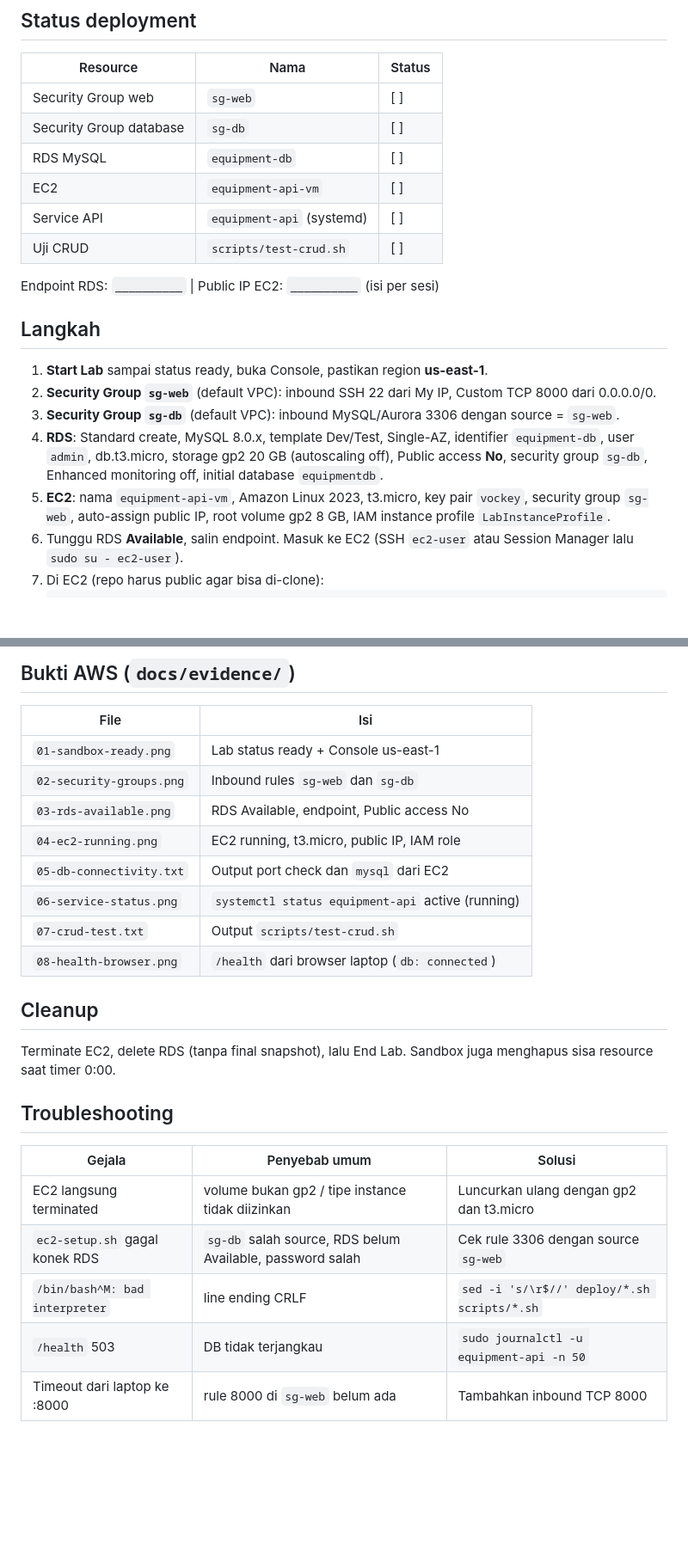
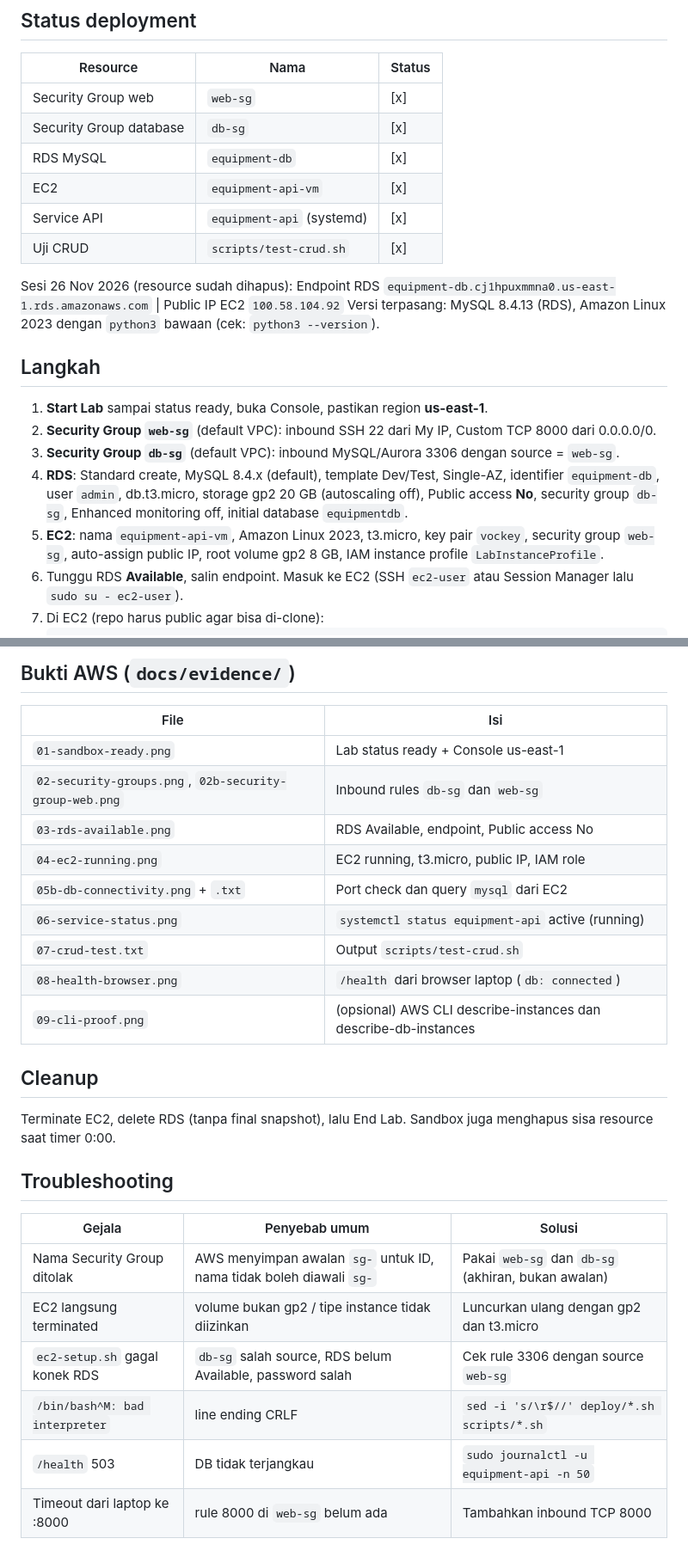
Before and after one commit to ZeFaranddd/aws-equipment-loans, a Markdown page: deploy/DEPLOYMENT.md, 2 parts joined by grey strips. Shown at 86% size. GitHub-like rendering; blank space fills up the shorter version.

Commit message:
docs: samakan nama SG (web-sg, db-sg), MySQL 8.4, dan status deployment
Alasan: nama Security Group tidak boleh diawali sg-; RDS memakai MySQL 8.4.13 sesuai bukti AWS.

Diubah: README.md, deploy/DEPLOYMENT.md (status [x], endpoint sesi, daftar bukti 02b/05b/09, troubleshooting), deploy/ec2-setup.sh (teks pesan error), docs/architecture.drawio dan .png, docs/design-brief.pdf.

````diff
--- a/deploy/DEPLOYMENT.md
+++ b/deploy/DEPLOYMENT.md
@@ -8,22 +8,23 @@ Semua resource dihapus otomatis saat sesi berakhir, jadi seluruh langkah di bawa
 
 | Resource | Nama | Status |
 | -------- | ---- | ------ |
-| Security Group web | `sg-web` | [ ] |
-| Security Group database | `sg-db` | [ ] |
-| RDS MySQL | `equipment-db` | [ ] |
-| EC2 | `equipment-api-vm` | [ ] |
-| Service API | `equipment-api` (systemd) | [ ] |
-| Uji CRUD | `scripts/test-crud.sh` | [ ] |
+| Security Group web | `web-sg` | [x] |
+| Security Group database | `db-sg` | [x] |
+| RDS MySQL | `equipment-db` | [x] |
+| EC2 | `equipment-api-vm` | [x] |
+| Service API | `equipment-api` (systemd) | [x] |
+| Uji CRUD | `scripts/test-crud.sh` | [x] |
 
-Endpoint RDS: `__________`  |  Public IP EC2: `__________`  (isi per sesi)
+Sesi 26 Nov 2026 (resource sudah dihapus): Endpoint RDS `equipment-db.cj1hpuxmmna0.us-east-1.rds.amazonaws.com`  |  Public IP EC2 `100.58.104.92`
+Versi terpasang: MySQL 8.4.13 (RDS), Amazon Linux 2023 dengan `python3` bawaan (cek: `python3 --version`).
 
 ## Langkah
 
 1. **Start Lab** sampai status ready, buka Console, pastikan region **us-east-1**.
-2. **Security Group `sg-web`** (default VPC): inbound SSH 22 dari My IP, Custom TCP 8000 dari 0.0.0.0/0.
-3. **Security Group `sg-db`** (default VPC): inbound MySQL/Aurora 3306 dengan source = `sg-web`.
-4. **RDS**: Standard create, MySQL 8.0.x, template Dev/Test, Single-AZ, identifier `equipment-db`, user `admin`, db.t3.micro, storage gp2 20 GB (autoscaling off), Public access **No**, security group `sg-db`, Enhanced monitoring off, initial database `equipmentdb`.
-5. **EC2**: nama `equipment-api-vm`, Amazon Linux 2023, t3.micro, key pair `vockey`, security group `sg-web`, auto-assign public IP, root volume gp2 8 GB, IAM instance profile `LabInstanceProfile`.
+2. **Security Group `web-sg`** (default VPC): inbound SSH 22 dari My IP, Custom TCP 8000 dari 0.0.0.0/0.
+3. **Security Group `db-sg`** (default VPC): inbound MySQL/Aurora 3306 dengan source = `web-sg`.
+4. **RDS**: Standard create, MySQL 8.4.x (default), template Dev/Test, Single-AZ, identifier `equipment-db`, user `admin`, db.t3.micro, storage gp2 20 GB (autoscaling off), Public access **No**, security group `db-sg`, Enhanced monitoring off, initial database `equipmentdb`.
+5. **EC2**: nama `equipment-api-vm`, Amazon Linux 2023, t3.micro, key pair `vockey`, security group `web-sg`, auto-assign public IP, root volume gp2 8 GB, IAM instance profile `LabInstanceProfile`.
 6. Tunggu RDS **Available**, salin endpoint. Masuk ke EC2 (SSH `ec2-user` atau Session Manager lalu `sudo su - ec2-user`).
 7. Di EC2 (repo harus public agar bisa di-clone):
    ```bash
@@ -49,13 +50,14 @@ mysql -h <endpoint-rds> -u admin -p -e "SELECT VERSION(); SHOW DATABASES;"
 | File | Isi |
 | ---- | --- |
 | `01-sandbox-ready.png` | Lab status ready + Console us-east-1 |
-| `02-security-groups.png` | Inbound rules `sg-web` dan `sg-db` |
+| `02-security-groups.png`, `02b-security-group-web.png` | Inbound rules `db-sg` dan `web-sg` |
 | `03-rds-available.png` | RDS Available, endpoint, Public access No |
 | `04-ec2-running.png` | EC2 running, t3.micro, public IP, IAM role |
-| `05-db-connectivity.txt` | Output port check dan `mysql` dari EC2 |
+| `05b-db-connectivity.png` + `.txt` | Port check dan query `mysql` dari EC2 |
 | `06-service-status.png` | `systemctl status equipment-api` active (running) |
 | `07-crud-test.txt` | Output `scripts/test-crud.sh` |
 | `08-health-browser.png` | `/health` dari browser laptop (`db: connected`) |
+| `09-cli-proof.png` | (opsional) AWS CLI describe-instances dan describe-db-instances |
 
 ## Cleanup
 
@@ -65,8 +67,9 @@ Terminate EC2, delete RDS (tanpa final snapshot), lalu End Lab. Sandbox juga men
 
 | Gejala | Penyebab umum | Solusi |
 | ------ | ------------- | ------ |
+| Nama Security Group ditolak | AWS menyimpan awalan `sg-` untuk ID, nama tidak boleh diawali `sg-` | Pakai `web-sg` dan `db-sg` (akhiran, bukan awalan) |
 | EC2 langsung terminated | volume bukan gp2 / tipe instance tidak diizinkan | Luncurkan ulang dengan gp2 dan t3.micro |
-| `ec2-setup.sh` gagal konek RDS | `sg-db` salah source, RDS belum Available, password salah | Cek rule 3306 dengan source `sg-web` |
+| `ec2-setup.sh` gagal konek RDS | `db-sg` salah source, RDS belum Available, password salah | Cek rule 3306 dengan source `web-sg` |
 | `/bin/bash^M: bad interpreter` | line ending CRLF | `sed -i 's/\r$//' deploy/*.sh scripts/*.sh` |
 | `/health` 503 | DB tidak terjangkau | `sudo journalctl -u equipment-api -n 50` |
-| Timeout dari laptop ke :8000 | rule 8000 di `sg-web` belum ada | Tambahkan inbound TCP 8000 |
+| Timeout dari laptop ke :8000 | rule 8000 di `web-sg` belum ada | Tambahkan inbound TCP 8000 |
````
Also changed, not shown: README.md (+4 -4 lines), docs/architecture.png, 3 other files.
